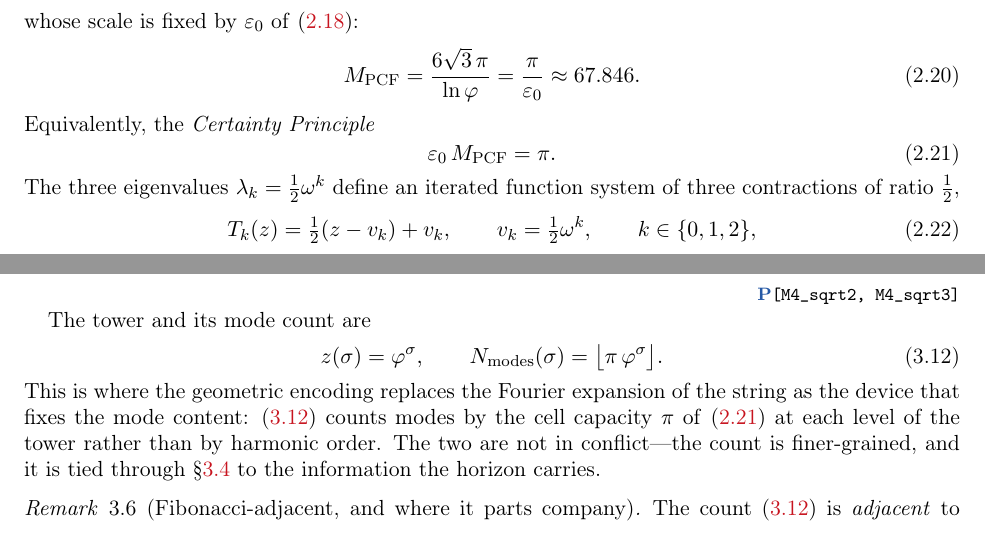
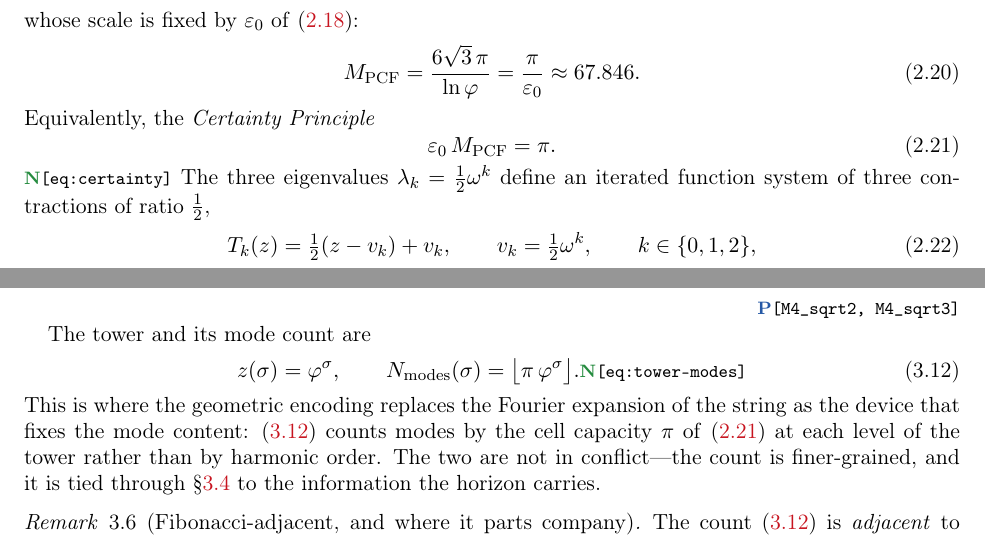
Before and after one commit to omega-pcf/03-crystalline-worldsheet, a LaTeX paper (main.tex, which reads src/chapters/02-methods.tex, src/chapters/03-derivations.tex): two parts of pages 18 and 37 of 96, joined at a grey line, cut so that both start at the same text. Compiled offline with pdfLaTeX.

Commit message:
fix(tex): add N[] tags to key numerically verified equations
Add NumericalWitness{eq_label} to equations verified by pytest tests:
- eq:certainty (eps0 * M_PCF = pi) — TestCertainty
- eq:tower-modes (floor(pi phi^sigma)) — TestTowerModes

Note: 99 of 106 test classes still lack N[] tags. The full cross-reference
report is at CW6_test_tex_crossref_report.md. Adding all 99 would clutter
the manuscript; the approach should be selective (equations that are
explicitly claimed as numerically verified in the text).

```diff
--- a/src/chapters/02-methods.tex
+++ b/src/chapters/02-methods.tex
@@ -367,6 +367,7 @@ Equivalently, the \emph{Certainty Principle}
 \begin{equation}\label{eq:certainty}
 \varepsilon_0\,\Mpcf=\pi .
 \end{equation}
+\NumericalWitness{eq:certainty}
 The three eigenvalues $\lambda_k=\tfrac12\omega^{k}$ define an iterated function
 system of three contractions of ratio $\tfrac12$,
 \begin{equation}\label{eq:IFS}
--- a/src/chapters/03-derivations.tex
+++ b/src/chapters/03-derivations.tex
@@ -196,7 +196,7 @@ Mediation by $\mu=\tfrac12$ produces the two registers,
 \ProofWitnessBlock{M4\_sqrt2, M4\_sqrt3}
 The tower and its mode count are
 \begin{equation}\label{eq:tower-modes}
-  z(\sigma)=\golden^{\sigma},\qquad \Nmodes(\sigma)=\big\lfloor\pi\,\golden^{\sigma}\big\rfloor .
+  z(\sigma)=\golden^{\sigma},\qquad \Nmodes(\sigma)=\big\lfloor\pi\,\golden^{\sigma}\big\rfloor . \NumericalWitness{eq:tower-modes}
 \end{equation}
 This is where the geometric encoding replaces the Fourier expansion of the string as the
 device that fixes the mode content: \eqref{eq:tower-modes} counts modes by the cell capacity
```
